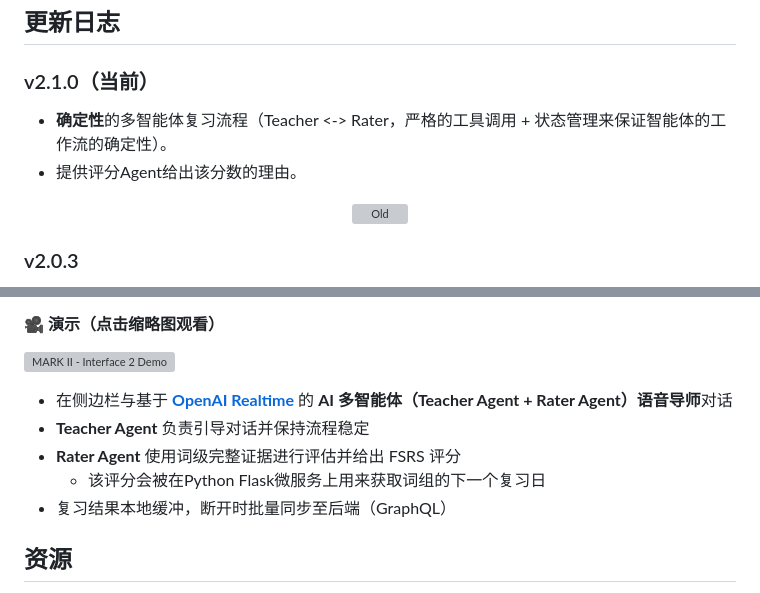
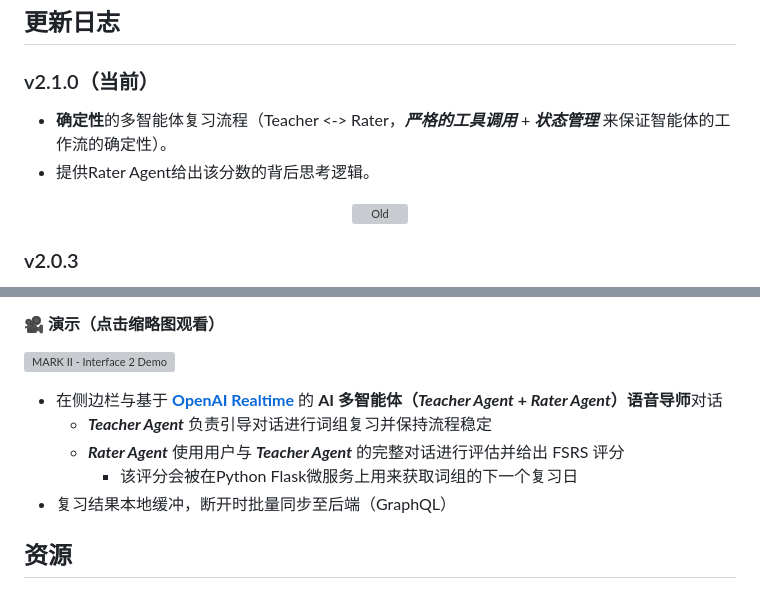
Before and after one commit to TylorChan/Vocabulary-Builder-App, a Markdown page: README.zh-CN.md, 2 parts joined by grey strips. GitHub-like rendering; grey boxes are pictures that could not be loaded.

```diff
--- a/README.zh-CN.md
+++ b/README.zh-CN.md
@@ -13,8 +13,8 @@ AI 驱动的基于React的 Chrome 插件，可从 YouTube 捕获实时转录，
 
 ## 更新日志
 ### v2.1.0（当前）
-- **确定性**的多智能体复习流程（Teacher <-> Rater，严格的工具调用 + 状态管理来保证智能体的工作流的确定性）。
-- 提供评分Agent给出该分数的理由。
+- **确定性**的多智能体复习流程（Teacher <-> Rater，***严格的工具调用*** + ***状态管理*** 来保证智能体的工作流的确定性）。
+- 提供Rater Agent给出该分数的背后思考逻辑。
 <p align="center">
   <img src="https://github.com/user-attachments/assets/25c30d72-107f-4e4b-934b-a6a4a7ac66a7" style="height:auto;width:300px;vertical-align:middle;border:0;" alt="Old" />
 </p>
@@ -72,10 +72,10 @@ AI 驱动的基于React的 Chrome 插件，可从 YouTube 捕获实时转录，
 [![MARK II - Interface 2 Demo](https://img.youtube.com/vi/OxUv6CSDiHk/maxresdefault.jpg)](https://youtu.be/OxUv6CSDiHk)
 
 
-- 在侧边栏与基于 **[OpenAI Realtime](https://github.com/openai/openai-realtime-agents)** 的 **AI 多智能体（Teacher Agent + Rater Agent）语音导师**对话
-- **Teacher Agent** 负责引导对话并保持流程稳定
-- **Rater Agent** 使用词级完整证据进行评估并给出 FSRS 评分
-  - 该评分会被在Python Flask微服务上用来获取词组的下一个复习日
+- 在侧边栏与基于 **[OpenAI Realtime](https://github.com/openai/openai-realtime-agents)** 的 **AI 多智能体（***Teacher Agent*** + ***Rater Agent***）语音导师**对话
+  - ***Teacher Agent*** 负责引导对话进行词组复习并保持流程稳定
+  - ***Rater Agent*** 使用用户与 ***Teacher Agent*** 的完整对话进行评估并给出 FSRS 评分
+    - 该评分会被在Python Flask微服务上用来获取词组的下一个复习日
 - 复习结果本地缓冲，断开时批量同步至后端（GraphQL）
 ## 资源
 cross-site audio capture: https://developer.chrome.com/docs/web-platform/screen-sharing-controls/#displaySurface
```
Also changed, not shown: other parts of README.zh-CN.md (+1 -1 lines), README.md (+1 -1 lines).
